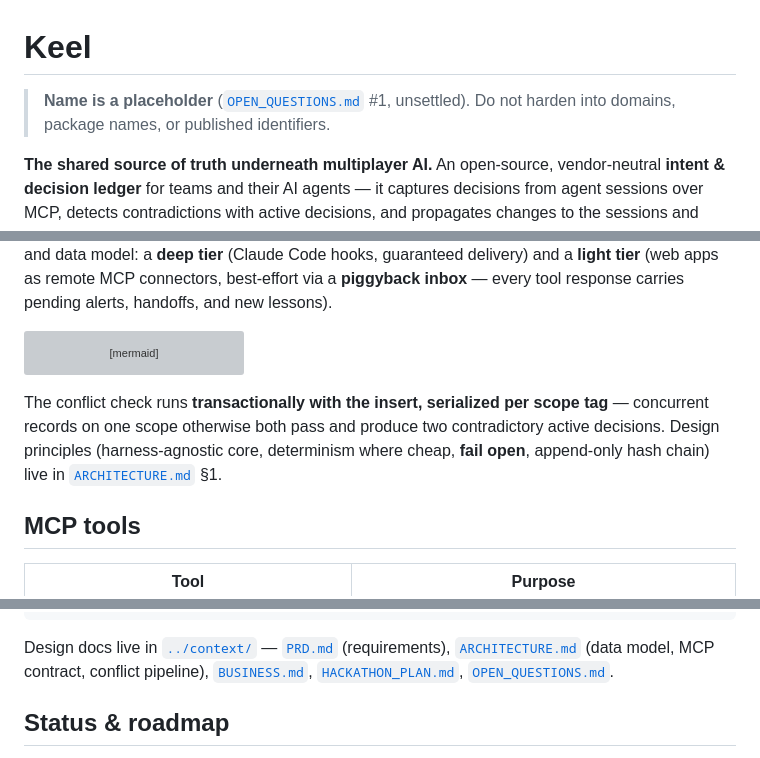
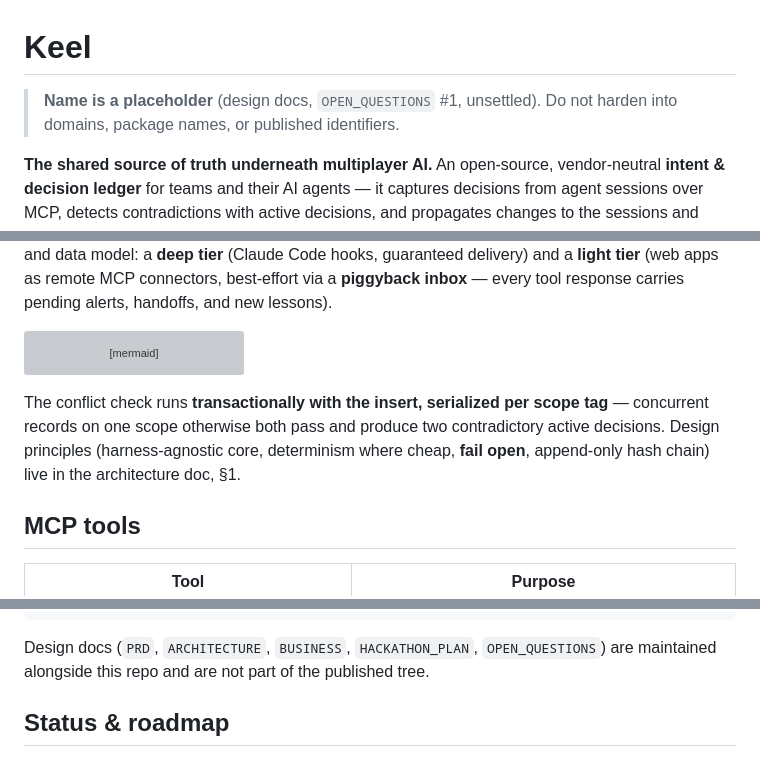
Before and after one commit to vasan-rj/keel, a Markdown page: keel/README.md, 3 parts joined by grey strips. GitHub-like rendering; grey boxes are pictures that could not be loaded.

Commit message:
docs(keel): standalone README; strip parent-relative context links
Co-Authored-By: Claude Opus 4.8 <noreply@anthropic.com>

````diff
--- a/keel/README.md
+++ b/keel/README.md
@@ -1,6 +1,6 @@
 # Keel
 
-> **Name is a placeholder** ([`OPEN_QUESTIONS.md`](../context/OPEN_QUESTIONS.md) #1, unsettled). Do not harden into domains, package names, or published identifiers.
+> **Name is a placeholder** (design docs, `OPEN_QUESTIONS` #1, unsettled). Do not harden into domains, package names, or published identifiers.
 
 **The shared source of truth underneath multiplayer AI.** An open-source, vendor-neutral **intent & decision ledger** for teams and their AI agents — it captures decisions from agent sessions over MCP, detects contradictions with active decisions, and propagates changes to the sessions and people affected *before the next action*.
 
@@ -48,7 +48,7 @@ flowchart LR
   PR -- piggyback inbox --> B[Affected sessions & people]
 ```
 
-The conflict check runs **transactionally with the insert, serialized per scope tag** — concurrent records on one scope otherwise both pass and produce two contradictory active decisions. Design principles (harness-agnostic core, determinism where cheap, **fail open**, append-only hash chain) live in [`ARCHITECTURE.md`](../context/ARCHITECTURE.md) §1.
+The conflict check runs **transactionally with the insert, serialized per scope tag** — concurrent records on one scope otherwise both pass and produce two contradictory active decisions. Design principles (harness-agnostic core, determinism where cheap, **fail open**, append-only hash chain) live in the architecture doc, §1.
 
 ## MCP tools
 
@@ -111,7 +111,7 @@ keel/
 └── pyproject.toml
 ```
 
-Design docs live in [`../context/`](../context/) — [`PRD.md`](../context/PRD.md) (requirements), [`ARCHITECTURE.md`](../context/ARCHITECTURE.md) (data model, MCP contract, conflict pipeline), [`BUSINESS.md`](../context/BUSINESS.md), [`HACKATHON_PLAN.md`](../context/HACKATHON_PLAN.md), [`OPEN_QUESTIONS.md`](../context/OPEN_QUESTIONS.md).
+Design docs (`PRD`, `ARCHITECTURE`, `BUSINESS`, `HACKATHON_PLAN`, `OPEN_QUESTIONS`) are maintained alongside this repo and are not part of the published tree.
 
 ## Status & roadmap
 
````
Also changed, not shown: other parts of keel/README.md (+1 -1 lines).
